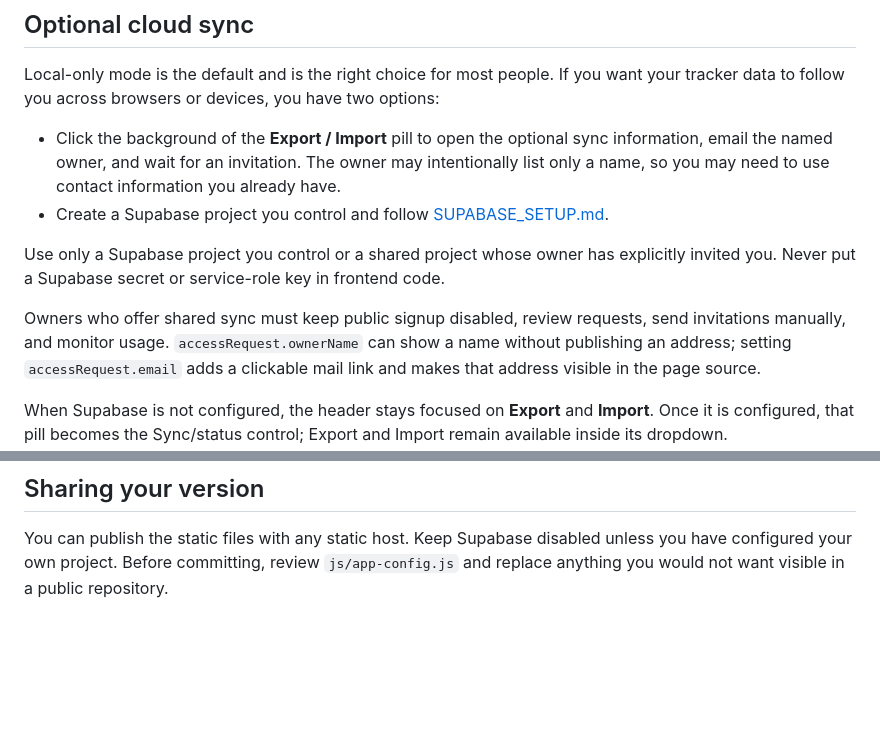
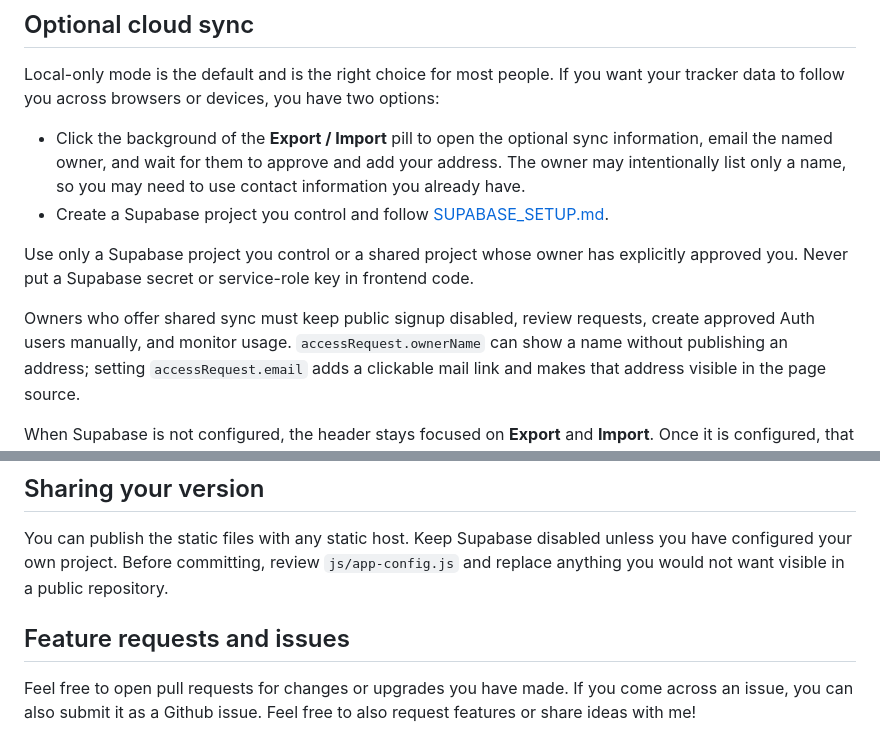
Before and after one commit to dcakagi/writing-tracker-homepage, a Markdown page: README.md, 2 parts joined by grey strips. Rendered like a GitHub page; blank space fills up the shorter version.

```diff
--- a/README.md
+++ b/README.md
@@ -50,18 +51,19 @@ want your tracker data to follow you across browsers or devices, you have two
 options:
 
 - Click the background of the **Export / Import** pill to open the optional
-  sync information, email the named owner, and wait for an invitation. The
+  sync information, email the named owner, and wait for them to approve and add
+  your address. The
   owner may intentionally list only a name, so you may need to use contact
   information you already have.
 - Create a Supabase project you control and follow
   [SUPABASE_SETUP.md](SUPABASE_SETUP.md).
 
 Use only a Supabase project you control or a shared project whose owner has
-explicitly invited you. Never put a Supabase secret or service-role key in
+explicitly approved you. Never put a Supabase secret or service-role key in
 frontend code.
 
 Owners who offer shared sync must keep public signup disabled, review requests,
-send invitations manually, and monitor usage. `accessRequest.ownerName` can
+create approved Auth users manually, and monitor usage. `accessRequest.ownerName` can
 show a name without publishing an address; setting `accessRequest.email` adds a
 clickable mail link and makes that address visible in the page source.
 
@@ -109,3 +111,8 @@ You can publish the static files with any static host. Keep Supabase disabled
 unless you have configured your own project. Before committing, review
 `js/app-config.js` and replace anything you would not want visible in a public
 repository.
+
+## Feature requests and issues
+
+Feel free to open pull requests for changes or upgrades you have made. If you come across an issue,
+you can also submit it as a Github issue. Feel free to also request features or share ideas with me!
```
Also changed, not shown: other parts of README.md (+2 -1 lines).
